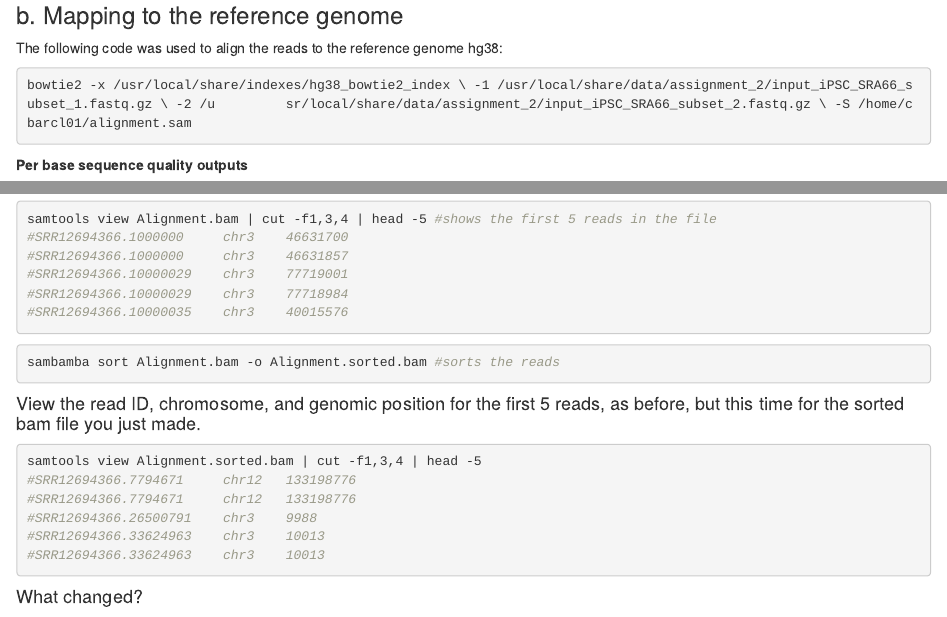
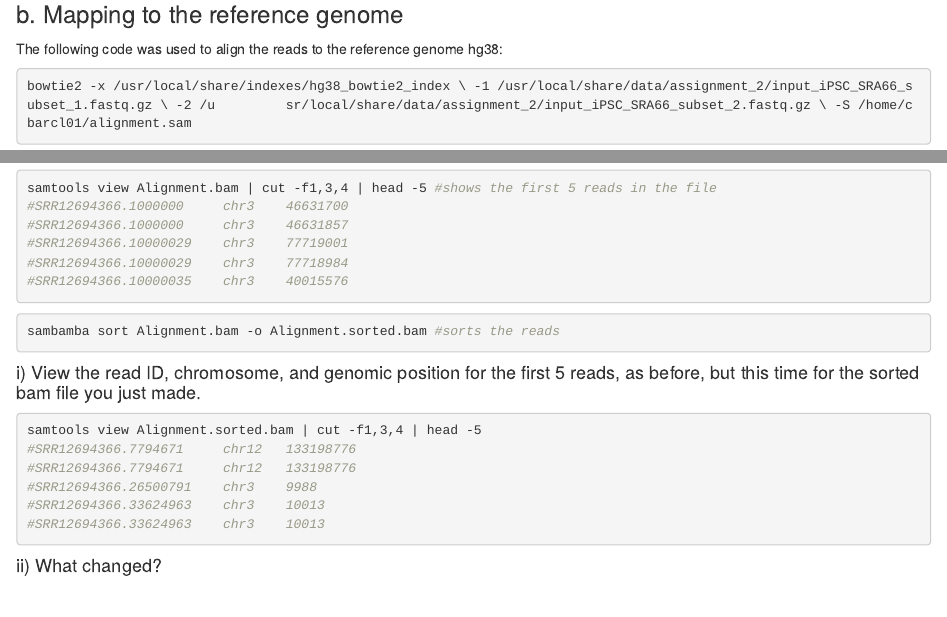
Before and after one commit to cbarcl01/CB_BMEG591E-repository, an R Markdown document (Assignment_2/Assignment_2.Rmd): the page in a window 1100 px wide, from 1800 px down before the commit and from 1970 px down after it, so that both start at the same text, and a second part further down, joined at a grey line. Rendered offline with R 4.5, knitr and Pandoc, with nearby package versions.

Commit message:
Final Assignment 2 submission

````diff
--- a/Assignment_2/Assignment_2.Rmd
+++ b/Assignment_2/Assignment_2.Rmd
@@ -99,14 +99,6 @@ cp seanokawa@gi-edu-sv4.bme.ubc.ca:/home/seanokawa/assign1_so/input_iPSC_SRA66_s
 cp seanokawa@gi-edu-sv4.bme.ubc.ca:/home/seanokawa/assign1_so/input_iPSC_SRA66_subset_2_fastqc.html /Users/sokawa
 ```
 
-### b. Mapping to the reference genome
-
-The following code was used to align the reads to the reference genome hg38:
-
-```{bash, eval=FALSE}
-bowtie2 -x /usr/local/share/indexes/hg38_bowtie2_index \ -1 /usr/local/share/data/assignment_2/input_iPSC_SRA66_subset_1.fastq.gz \ -2 /u         sr/local/share/data/assignment_2/input_iPSC_SRA66_subset_2.fastq.gz \ -S /home/cbarcl01/alignment.sam
-```
-
 
 **Per base sequence quality outputs**
 
@@ -116,6 +108,16 @@ bowtie2 -x /usr/local/share/indexes/hg38_bowtie2_index \ -1 /usr/local/share/dat
 ![Per base sequence quality for iPSC SRA66 subset 2 2](C:\Users\cbarc\OneDrive\Desktop\git_temp\CB_BMEG591E-repository\Assignment_2\Per_base_seq_quality_iPSC_SRA66_subset_2.jpg){#id .class width=75% height=75%}
 
 From the .html output, read 1 seems to have slightly better read quality than read 2. The files pass quality checks although the GC content is slightly higher.
+
+
+### b. Mapping to the reference genome
+
+The following code was used to align the reads to the reference genome hg38:
+
+```{bash, eval=FALSE}
+bowtie2 -x /usr/local/share/indexes/hg38_bowtie2_index \ -1 /usr/local/share/data/assignment_2/input_iPSC_SRA66_subset_1.fastq.gz \ -2 /u         sr/local/share/data/assignment_2/input_iPSC_SRA66_subset_2.fastq.gz \ -S /home/cbarcl01/alignment.sam
+```
+
 
 
 ### c. Sam to Bam file convertion
@@ -146,7 +148,7 @@ sambamba sort Alignment.bam -o Alignment.sorted.bam #sorts the reads
 ```
 
 
-#### View the read ID, chromosome, and genomic position for the first 5 reads, as before, but this time for the sorted bam file you just made.
+#### i) View the read ID, chromosome, and genomic position for the first 5 reads, as before, but this time for the sorted bam file you just made.
 
 ```{bash, eval=FALSE}
 samtools view Alignment.sorted.bam | cut -f1,3,4 | head -5
@@ -157,7 +159,7 @@ samtools view Alignment.sorted.bam | cut -f1,3,4 | head -5
 #SRR12694366.33624963    chr3    10013
 ```
 
-#### What changed?
+#### ii) What changed?
 
 In the unsorted .bam file, the reads appear to be arranged in read_id order whereas after the sort they are arranged by genomic position.
 
````
Also changed, not shown: Assignment_2/Assignment_2.html.
